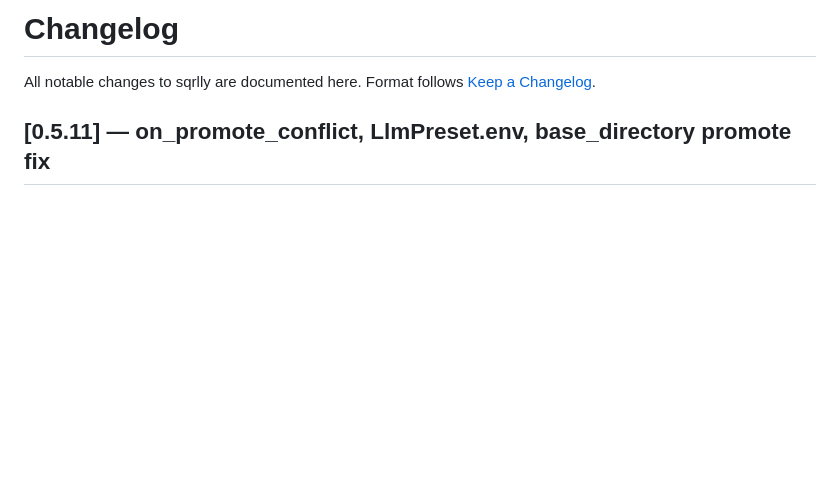
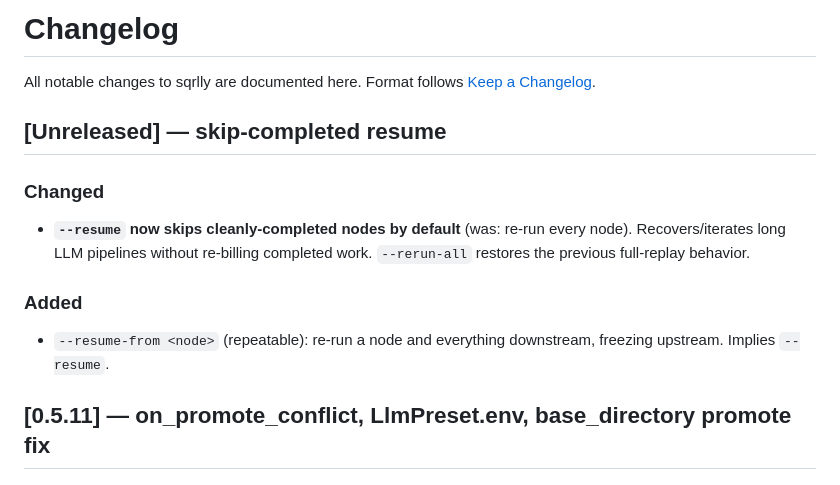
Before and after one commit to christopherseaman/abe-froman, a Markdown page: CHANGELOG.md, the part around the change. Drawn GitHub-style; blank space fills up the shorter version.

Commit message:
docs: skip-completed --resume semantics (0.6.0)

```diff
--- a/CHANGELOG.md
+++ b/CHANGELOG.md
@@ -2,6 +2,19 @@
 
 All notable changes to sqrlly are documented here. Format follows
 [Keep a Changelog](https://keepachangelog.com/en/1.1.0/).
+
+## [Unreleased] — skip-completed resume
+
+### Changed
+
+- **`--resume` now skips cleanly-completed nodes by default** (was: re-run
+  every node). Recovers/iterates long LLM pipelines without re-billing
+  completed work. `--rerun-all` restores the previous full-replay behavior.
+
+### Added
+
+- `--resume-from <node>` (repeatable): re-run a node and everything downstream,
+  freezing upstream. Implies `--resume`.
 
 ## [0.5.11] — on_promote_conflict, LlmPreset.env, base_directory promote fix
 
```
Also changed, not shown: CLAUDE.md (+9 -6 lines), SKILLS.md (+10 -9 lines).
